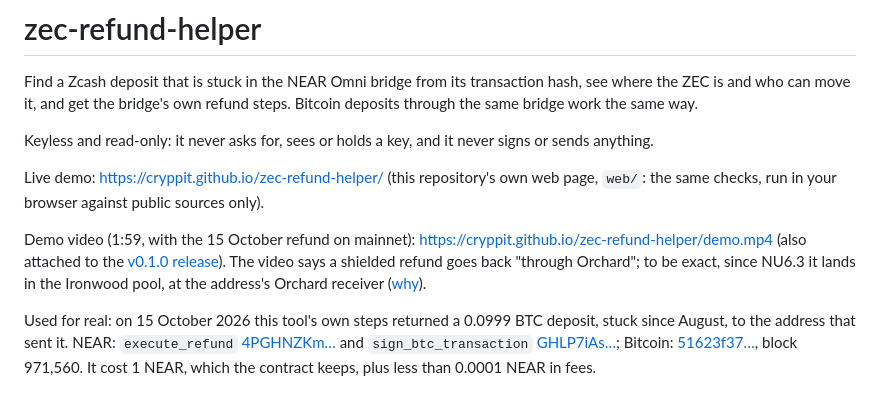
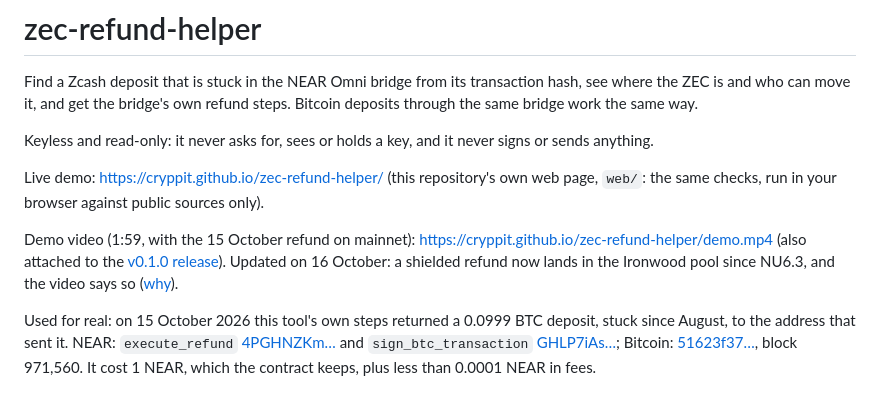
Before and after one commit to cryppit/zec-refund-helper, a Markdown page: README.md, the part around the change. GitHub-like rendering.

Commit message:
docs: the demo video now says a shielded refund lands in the Ironwood pool
Since NU6.3 a shielded refund goes into Zcash's Ironwood pool, at the address's Orchard receiver. The 0:52 voice-over,
its caption and the on-screen pill ("refund via Ironwood bundle") now say so; the v0.1.0 release asset is replaced
(sha256 d43b86e1…8d37b57, still 1:59), and the Pages build fetches it.

Co-Authored-By: Claude Opus 5.5 <noreply@anthropic.com>

```diff
--- a/README.md
+++ b/README.md
@@ -9,9 +9,9 @@ Live demo: https://cryppit.github.io/zec-refund-helper/ (this repository's own w
 your browser against public sources only).
 
 Demo video (1:59, with the 15 October refund on mainnet): https://cryppit.github.io/zec-refund-helper/demo.mp4 (also
-attached to the [v0.1.0 release](https://github.com/cryppit/zec-refund-helper/releases/tag/v0.1.0)). The video says a
-shielded refund goes back "through Orchard"; to be exact, since NU6.3 it lands in the Ironwood pool, at the address's
-Orchard receiver ([why](#why-a-shielded-refund-needs-a-bundle-from-bridge-cli)).
+attached to the [v0.1.0 release](https://github.com/cryppit/zec-refund-helper/releases/tag/v0.1.0)). Updated on 16
+October: a shielded refund now lands in the Ironwood pool since NU6.3, and the video says so
+([why](#why-a-shielded-refund-needs-a-bundle-from-bridge-cli)).
 
 Used for real: on 15 October 2026 this tool's own steps returned a 0.0999 BTC deposit, stuck since August, to the
 address that sent it. NEAR: `execute_refund`
```
